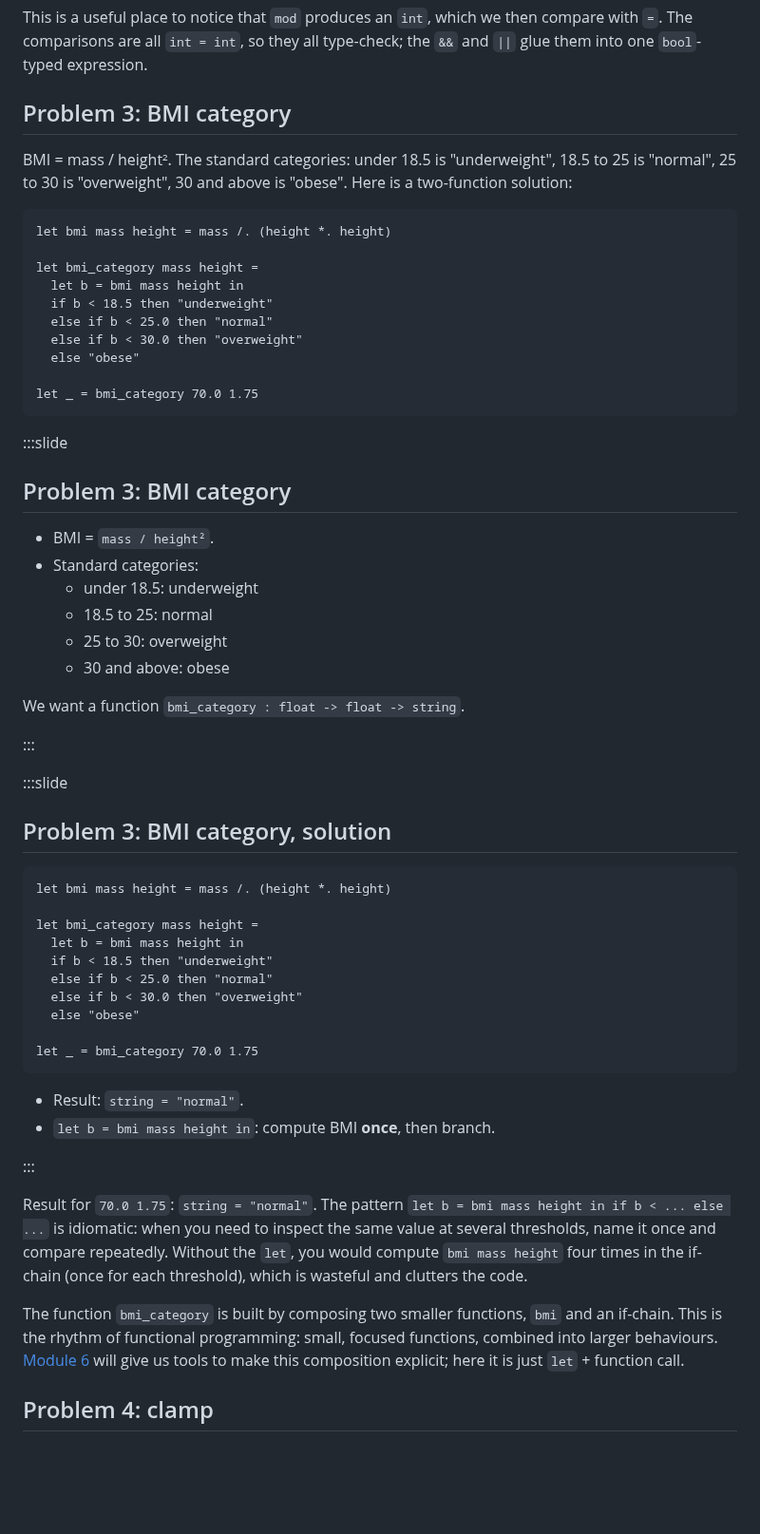
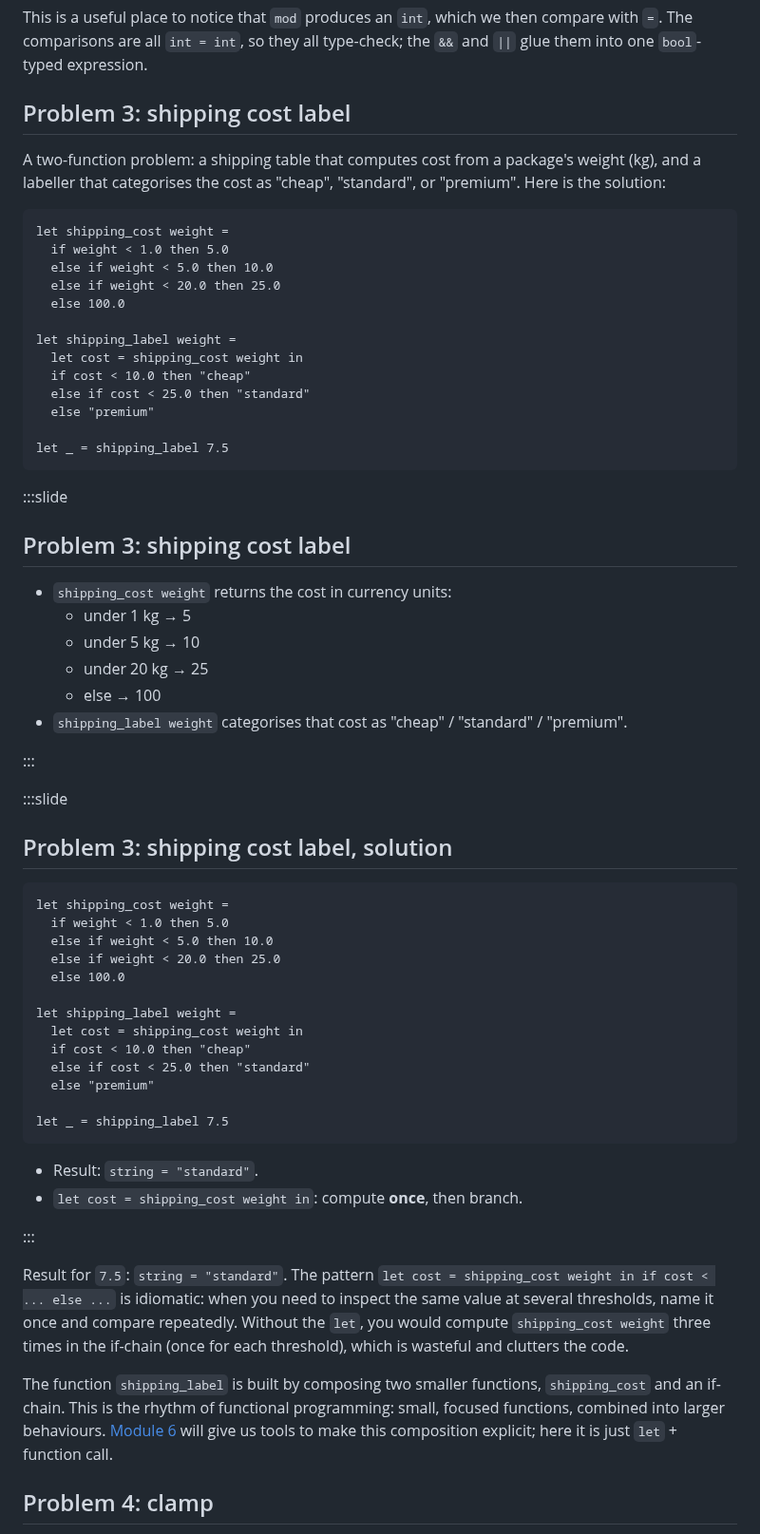
Before and after one commit to SmayanAgarwal/indiafoss-2026-ocaml-workshop, a Markdown page: lectures/M02-L06-tutorial.md, the part around one of its changes. Shown at 95% size. Rendered like a GitHub page; blank space fills up the shorter version.

````diff
--- a/lectures/M02-L06-tutorial.md
+++ b/lectures/M02-L06-tutorial.md
@@ -147,73 +149,79 @@ which we then compare with `=`. The comparisons are all
 `int = int`, so they all type-check; the `&&` and `||` glue them
 into one `bool`-typed expression.
 
-## Problem 3: BMI category
+## Problem 3: shipping cost label
 
-BMI = mass / height². The standard categories: under 18.5 is
-"underweight", 18.5 to 25 is "normal", 25 to 30 is "overweight",
-30 and above is "obese". Here is a two-function solution:
+A two-function problem: a shipping table that computes cost from
+a package's weight (kg), and a labeller that categorises the cost
+as "cheap", "standard", or "premium". Here is the solution:
 
 ```ocaml
-let bmi mass height = mass /. (height *. height)
+let shipping_cost weight =
+  if weight < 1.0 then 5.0
+  else if weight < 5.0 then 10.0
+  else if weight < 20.0 then 25.0
+  else 100.0
 
-let bmi_category mass height =
-  let b = bmi mass height in
-  if b < 18.5 then "underweight"
-  else if b < 25.0 then "normal"
-  else if b < 30.0 then "overweight"
-  else "obese"
+let shipping_label weight =
+  let cost = shipping_cost weight in
+  if cost < 10.0 then "cheap"
+  else if cost < 25.0 then "standard"
+  else "premium"
 
-let _ = bmi_category 70.0 1.75
+let _ = shipping_label 7.5
 ```
 
 :::slide
 
-## Problem 3: BMI category
+## Problem 3: shipping cost label
 
-- BMI = `mass / height²`.
-- Standard categories:
-  - under 18.5: underweight
-  - 18.5 to 25: normal
-  - 25 to 30: overweight
-  - 30 and above: obese
-
-We want a function `bmi_category : float -> float -> string`.
+- `shipping_cost weight` returns the cost in currency units:
+  - under 1 kg → 5
+  - under 5 kg → 10
+  - under 20 kg → 25
+  - else → 100
+- `shipping_label weight` categorises that cost as
+  "cheap" / "standard" / "premium".
 
 :::
 
 :::slide
 
-## Problem 3: BMI category, solution
+## Problem 3: shipping cost label, solution
 
 ```ocaml
-let bmi mass height = mass /. (height *. height)
+let shipping_cost weight =
+  if weight < 1.0 then 5.0
+  else if weight < 5.0 then 10.0
+  else if weight < 20.0 then 25.0
+  else 100.0
 
-let bmi_category mass height =
-  let b = bmi mass height in
-  if b < 18.5 then "underweight"
-  else if b < 25.0 then "normal"
-  else if b < 30.0 then "overweight"
-  else "obese"
+let shipping_label weight =
+  let cost = shipping_cost weight in
+  if cost < 10.0 then "cheap"
+  else if cost < 25.0 then "standard"
+  else "premium"
 
-let _ = bmi_category 70.0 1.75
+let _ = shipping_label 7.5
 ```
 
-- Result: `string = "normal"`.
-- `let b = bmi mass height in`: compute BMI **once**, then branch.
+- Result: `string = "standard"`.
+- `let cost = shipping_cost weight in`: compute **once**,
+  then branch.
 
 :::
 
-Result for `70.0 1.75`: `string = "normal"`. The pattern `let b =
-bmi mass height in if b < ... else ...` is idiomatic: when you
-need to inspect the same value at several thresholds, name it
-once and compare repeatedly. Without the `let`, you would compute
-`bmi mass height` four times in the if-chain (once for each
-threshold), which is wasteful and clutters the code.
+Result for `7.5`: `string = "standard"`. The pattern `let cost =
+shipping_cost weight in if cost < ... else ...` is idiomatic:
+when you need to inspect the same value at several thresholds,
+name it once and compare repeatedly. Without the `let`, you would
+compute `shipping_cost weight` three times in the if-chain (once
+for each threshold), which is wasteful and clutters the code.
 
-The function `bmi_category` is built by composing two smaller
-functions, `bmi` and an if-chain. This is the rhythm of
-functional programming: small, focused functions, combined into
-larger behaviours. [Module 6](M06-L05-pipelines.html#function-composition)
+The function `shipping_label` is built by composing two smaller
+functions, `shipping_cost` and an if-chain. This is the rhythm
+of functional programming: small, focused functions, combined
+into larger behaviours. [Module 6](M06-L05-pipelines.html#function-composition)
 will give us tools to make this composition explicit; here it is
 just `let` + function call.
 
````
Also changed, not shown: other parts of lectures/M02-L06-tutorial.md (+35 -33 lines), lectures/M02-L01-literals.md (+16 -16 lines).
